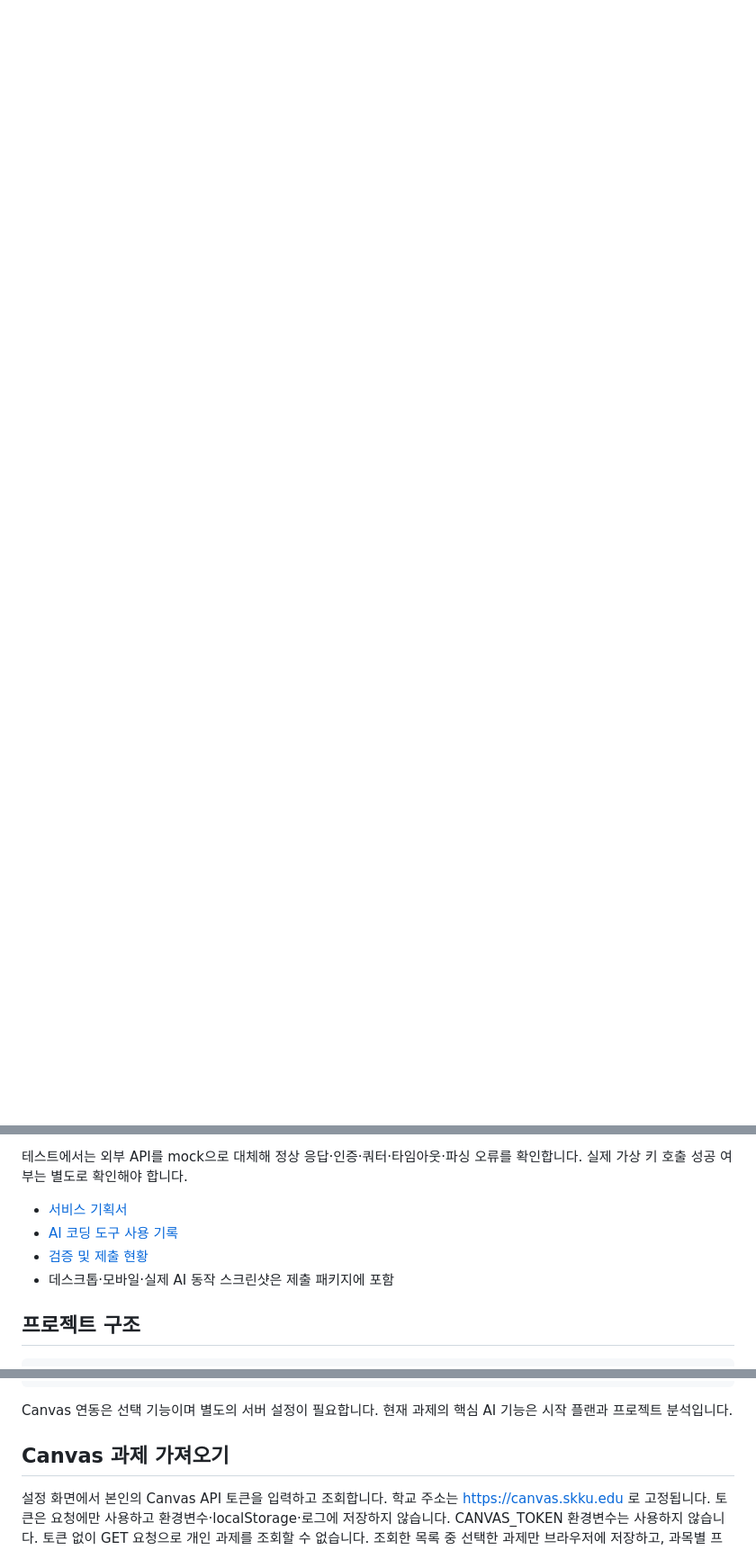
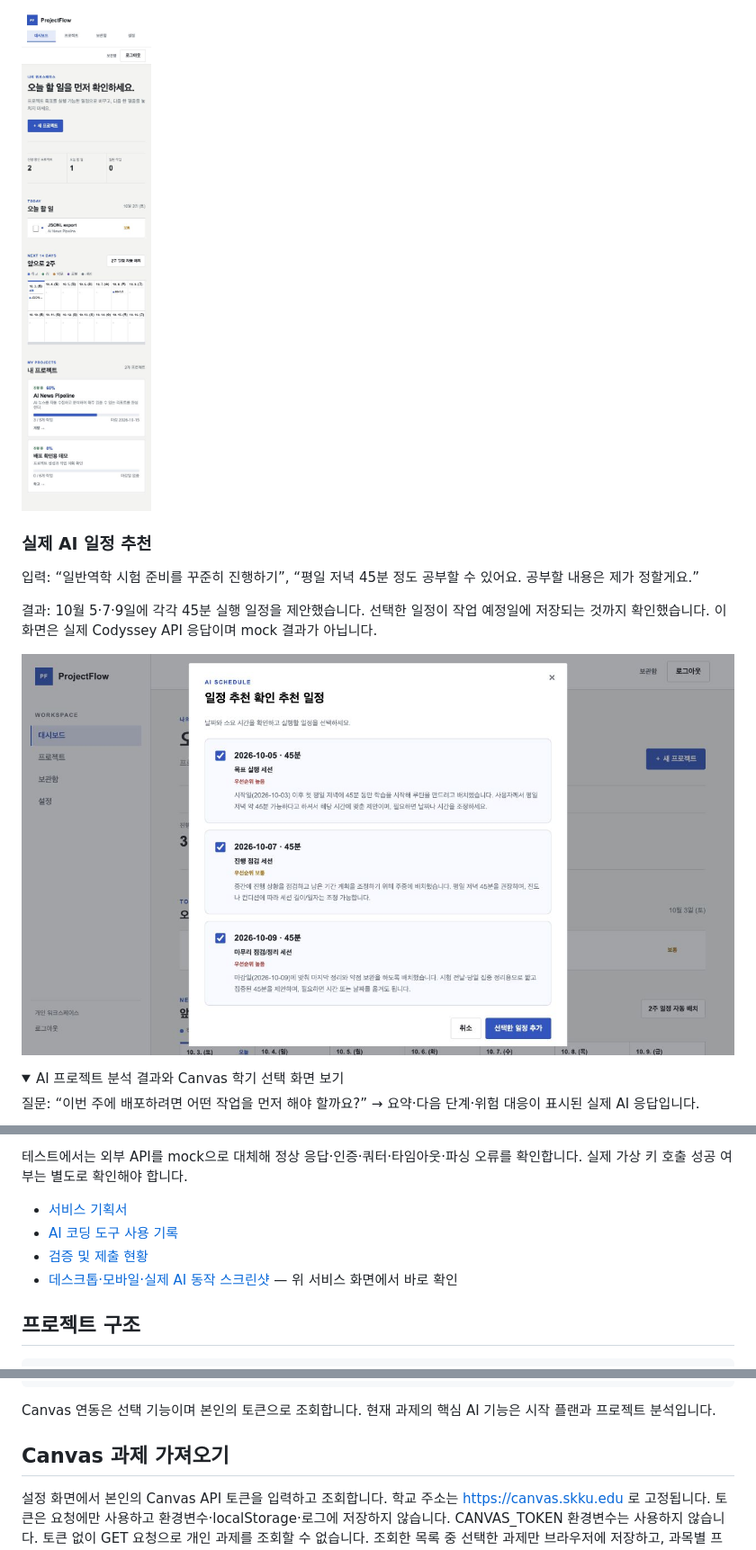
Before and after one commit to gaori2952/A1-3, a Markdown page: README.md, 3 parts joined by grey strips. Shown: that part at 90% size. Drawn GitHub-style; pictures changed too: docs/screenshots/ai-schedule.jpg (added), docs/screenshots/mobile-dashboard.jpg (added); folded sections open; blank space fills up the shorter version.

Commit message:
fix: show completed items in archive and document service screenshots

````diff
--- a/README.md
+++ b/README.md
@@ -15,0 +31,15 @@
+<img src="docs/screenshots/mobile-dashboard.jpg" alt="모바일 대시보드 전체 화면" width="320">
+
+### 실제 AI 일정 추천
+
+입력: “일반역학 시험 준비를 꾸준히 진행하기”, “평일 저녁 45분 정도 공부할 수 있어요. 공부할 내용은 제가 정할게요.”
+
+결과: 10월 5·7·9일에 각각 45분 실행 일정을 제안했습니다. 선택한 일정이 작업 예정일에 저장되는 것까지 확인했습니다. 이 화면은 실제 Codyssey API 응답이며 mock 결과가 아닙니다.
+
+![AI 일정 추천 결과](docs/screenshots/ai-schedule.jpg)
+
+<details>
+<summary>AI 프로젝트 분석 결과와 Canvas 학기 선택 화면 보기</summary>
+
+질문: “이번 주에 배포하려면 어떤 작업을 먼저 해야 할까요?” → 요약·다음 단계·위험 대응이 표시된 실제 AI 응답입니다.
+
@@ -116,7 +155,7 @@ python -m unittest discover -s tests -v
 - [서비스 기획서](docs/service-plan.md)
 - [AI 코딩 도구 사용 기록](docs/ai-coding-evidence.md)
 - [검증 및 제출 현황](docs/verification.md)
-- 데스크톱·모바일·실제 AI 동작 스크린샷은 제출 패키지에 포함
+- [데스크톱·모바일·실제 AI 동작 스크린샷](docs/screenshots/) — 위 서비스 화면에서 바로 확인
 
 ## 프로젝트 구조
 ```text
@@ -138,7 +177,7 @@ A1-3/
 └── docs/
 ```
 
-Canvas 연동은 선택 기능이며 별도의 서버 설정이 필요합니다. 현재 과제의 핵심 AI 기능은 시작 플랜과 프로젝트 분석입니다.
+Canvas 연동은 선택 기능이며 본인의 토큰으로 조회합니다. 현재 과제의 핵심 AI 기능은 시작 플랜과 프로젝트 분석입니다.
 
 ## Canvas 과제 가져오기
 설정 화면에서 본인의 Canvas API 토큰을 입력하고 조회합니다. 학교 주소는 https://canvas.skku.edu 로 고정됩니다. 토큰은 요청에만 사용하고 환경변수·localStorage·로그에 저장하지 않습니다. CANVAS_TOKEN 환경변수는 사용하지 않습니다. 토큰 없이 GET 요청으로 개인 과제를 조회할 수 없습니다. 조회한 목록 중 선택한 과제만 브라우저에 저장하고, 과목별 프로젝트와 마감일 작업을 생성합니다. 이미 저장한 과제는 중복 추가하지 않습니다. 이 저장소는 학습용 브라우저 데모이므로 공유 기기에서 개인 과제를 저장하지 마세요.
````
Also changed, not shown: other parts of README.md (+25 -1 lines), docs/ai-coding-conversation.md (added, +38 -0 lines), docs/ai-coding-evidence.md (+4 -1 lines), docs/verification.md (+28 -16 lines), docs/screenshots/ai-analysis.jpg (added), docs/screenshots/canvas-semester.jpg (added), docs/screenshots/desktop-dashboard.jpg (added), docs/screenshots/starter-before.png (added), 4 other files.
